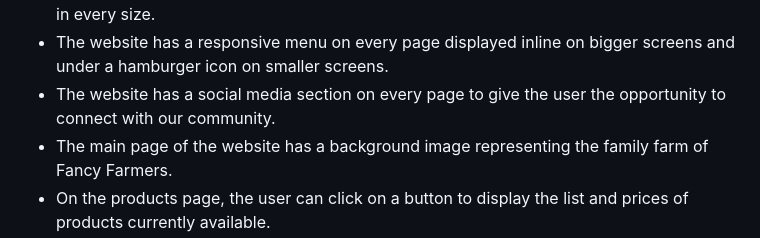
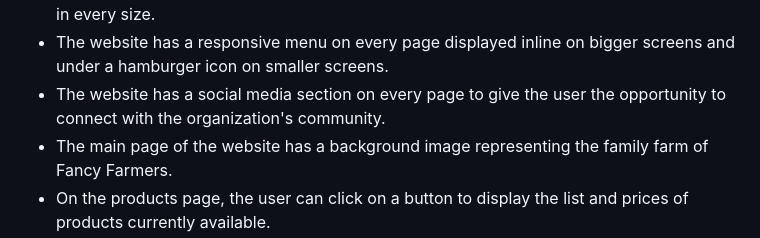
Before and after one commit to yannickferenczi/fancy-farmers, a Markdown page: README.md, the part around the change. Drawn GitHub-style.

Commit message:
Fix typo in the README.md file

```diff
--- a/README.md
+++ b/README.md
@@ -122,7 +122,7 @@ The website also provide a thanks page only accessible after submiting the form.
     <li>The website has an evolutive title to help the user know which page is currently open, even from another tab of the browser.</li>
     <li>The website has a responsive logo on every page to vehicle the identity of the company in every size.</li>
     <li>The website has a responsive menu on every page displayed inline on bigger screens and under a hamburger icon on smaller screens.</li>
-    <li>The website has a social media section on every page to give the user the opportunity to connect with our community.</li>
+    <li>The website has a social media section on every page to give the user the opportunity to connect with the organization's community.</li>
     <li>The main page of the website has a background image representing the family farm of Fancy Farmers.</li>
     <li>On the products page, the user can click on a button to display the list and prices of products currently available.</li>
     <li>From the products page, the user can click on an internal link leading to the contact form.</li>
```
